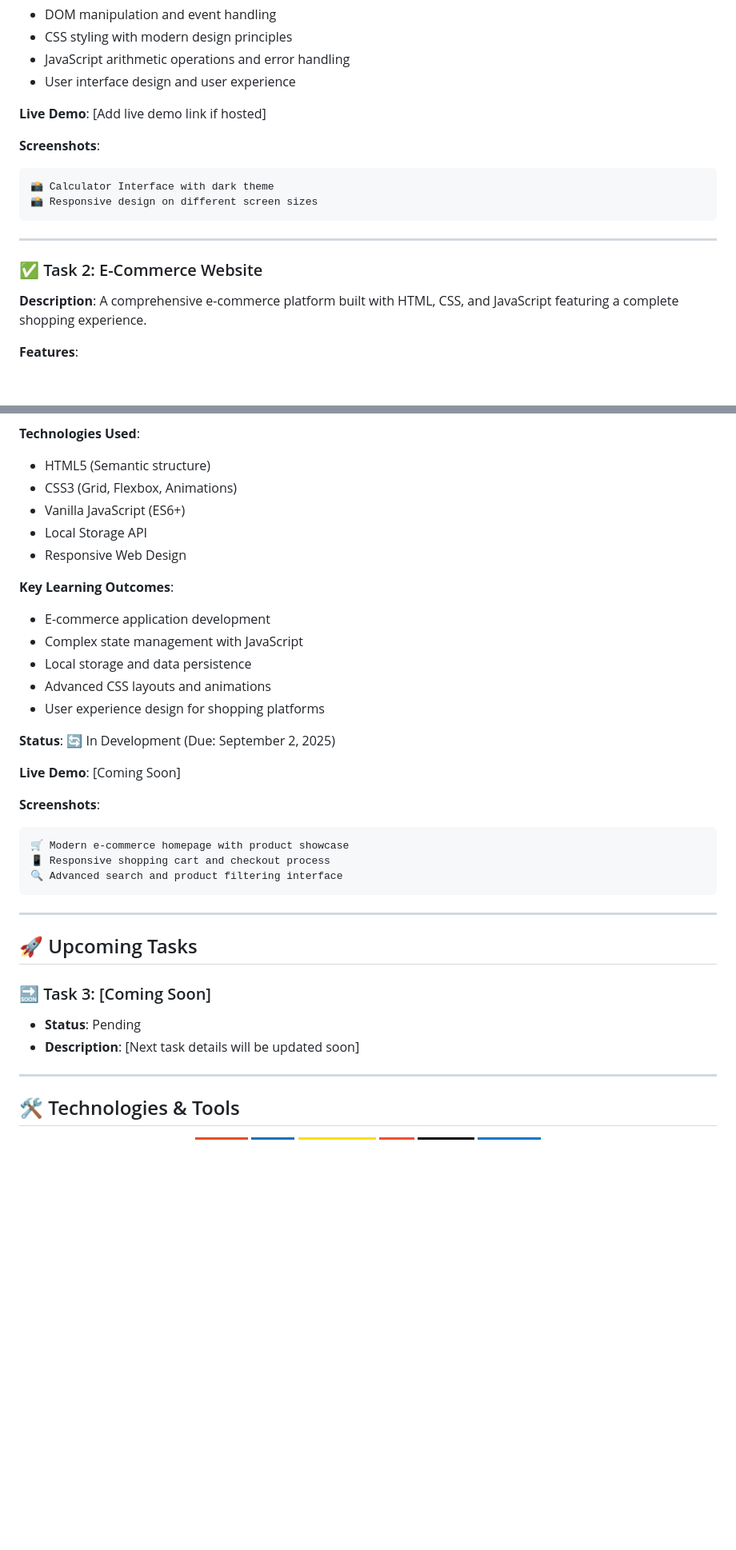
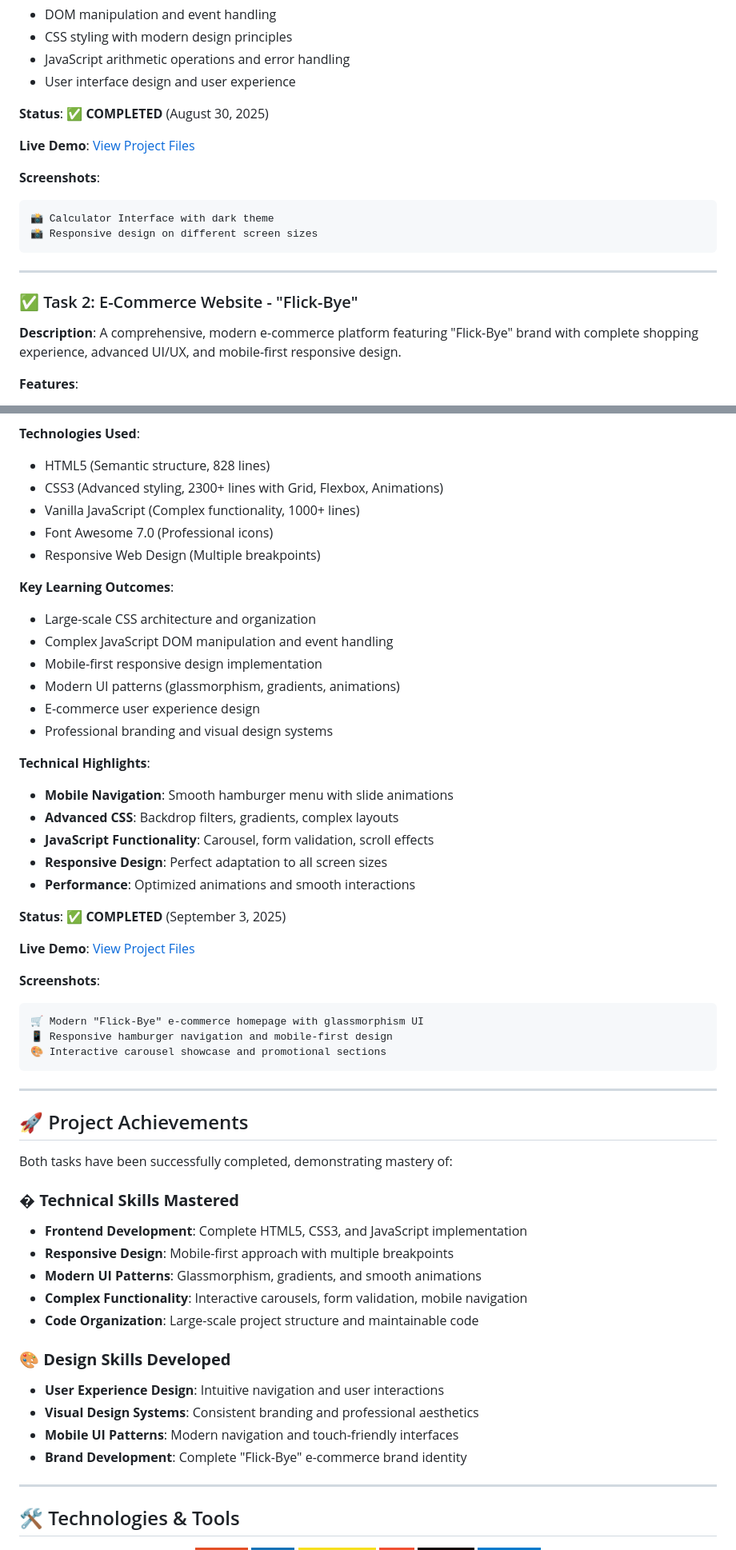
Before and after one commit to XHLEIK/InternPe-Internship-Tasks, a Markdown page: README.md, 2 parts joined by grey strips. Shown at 80% size. Rendered like a GitHub page; badges without logos; blank space fills up the shorter version.

````diff
--- a/README.md
+++ b/README.md
@@ -58,7 +66,9 @@ This internship consists of multiple tasks designed to enhance web development s
 - JavaScript arithmetic operations and error handling
 - User interface design and user experience
 
-**Live Demo**: [Add live demo link if hosted]
+**Status**: ✅ **COMPLETED** (August 30, 2025)
+
+**Live Demo**: [View Project Files](./Task%201(Calculator)/)
 
 **Screenshots**:
 ```
@@ -68,9 +78,9 @@ This internship consists of multiple tasks designed to enhance web development s
 
 ---
 
-### ✅ Task 2: E-Commerce Website
+### ✅ Task 2: E-Commerce Website - "Flick-Bye"
 
-**Description**: A comprehensive e-commerce platform built with HTML, CSS, and JavaScript featuring a complete shopping experience.
+**Description**: A comprehensive, modern e-commerce platform featuring "Flick-Bye" brand with complete shopping experience, advanced UI/UX, and mobile-first responsive design.
 
 **Features**:
 - 🛍️ Product catalog with categories and search functionality
@@ -83,37 +93,56 @@ This internship consists of multiple tasks designed to enhance web development s
 - ⭐ Product reviews and ratings system
 
 **Technologies Used**:
-- HTML5 (Semantic structure)
-- CSS3 (Grid, Flexbox, Animations)
-- Vanilla JavaScript (ES6+)
-- Local Storage API
-- Responsive Web Design
+- HTML5 (Semantic structure, 828 lines)
+- CSS3 (Advanced styling, 2300+ lines with Grid, Flexbox, Animations)
+- Vanilla JavaScript (Complex functionality, 1000+ lines)
+- Font Awesome 7.0 (Professional icons)
+- Responsive Web Design (Multiple breakpoints)
 
 **Key Learning Outcomes**:
-- E-commerce application development
-- Complex state management with JavaScript
-- Local storage and data persistence
-- Advanced CSS layouts and animations
-- User experience design for shopping platforms
+- Large-scale CSS architecture and organization
+- Complex JavaScript DOM manipulation and event handling
+- Mobile-first responsive design implementation
+- Modern UI patterns (glassmorphism, gradients, animations)
+- E-commerce user experience design
+- Professional branding and visual design systems
 
-**Status**: 🔄 In Development (Due: September 2, 2025)
+**Technical Highlights**:
+- **Mobile Navigation**: Smooth hamburger menu with slide animations
+- **Advanced CSS**: Backdrop filters, gradients, complex layouts
+- **JavaScript Functionality**: Carousel, form validation, scroll effects
+- **Responsive Design**: Perfect adaptation to all screen sizes
+- **Performance**: Optimized animations and smooth interactions
 
-**Live Demo**: [Coming Soon]
+**Status**: ✅ **COMPLETED** (September 3, 2025)
+
+**Live Demo**: [View Project Files](./Task%202(E-commerce)/)
 
 **Screenshots**:
 ```
-🛒 Modern e-commerce homepage with product showcase
-📱 Responsive shopping cart and checkout process
-🔍 Advanced search and product filtering interface
+🛒 Modern "Flick-Bye" e-commerce homepage with glassmorphism UI
+📱 Responsive hamburger navigation and mobile-first design
+🎨 Interactive carousel showcase and promotional sections
 ```
 
 ---
 
-## 🚀 Upcoming Tasks
+## 🚀 Project Achievements
 
-### 🔜 Task 3: [Coming Soon]
-- **Status**: Pending
-- **Description**: [Next task details will be updated soon]
+Both tasks have been successfully completed, demonstrating mastery of:
+
+### � **Technical Skills Mastered**
+- **Frontend Development**: Complete HTML5, CSS3, and JavaScript implementation
+- **Responsive Design**: Mobile-first approach with multiple breakpoints
+- **Modern UI Patterns**: Glassmorphism, gradients, and smooth animations
+- **Complex Functionality**: Interactive carousels, form validation, mobile navigation
+- **Code Organization**: Large-scale project structure and maintainable code
+
+### 🎨 **Design Skills Developed**
+- **User Experience Design**: Intuitive navigation and user interactions
+- **Visual Design Systems**: Consistent branding and professional aesthetics
+- **Mobile UI Patterns**: Modern navigation and touch-friendly interfaces
+- **Brand Development**: Complete "Flick-Bye" e-commerce brand identity
 
 ---
 
````
Also changed, not shown: other parts of README.md (+53 -23 lines).
